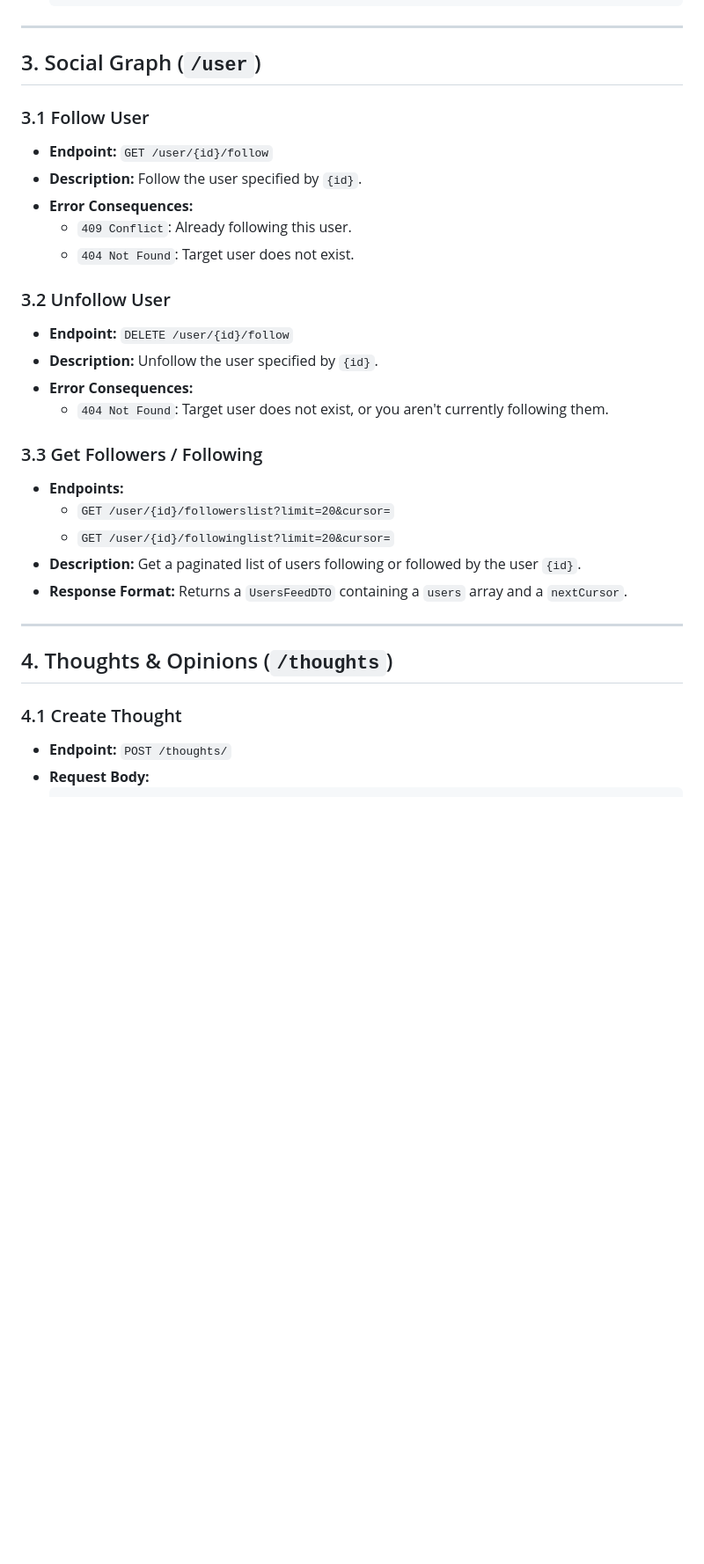
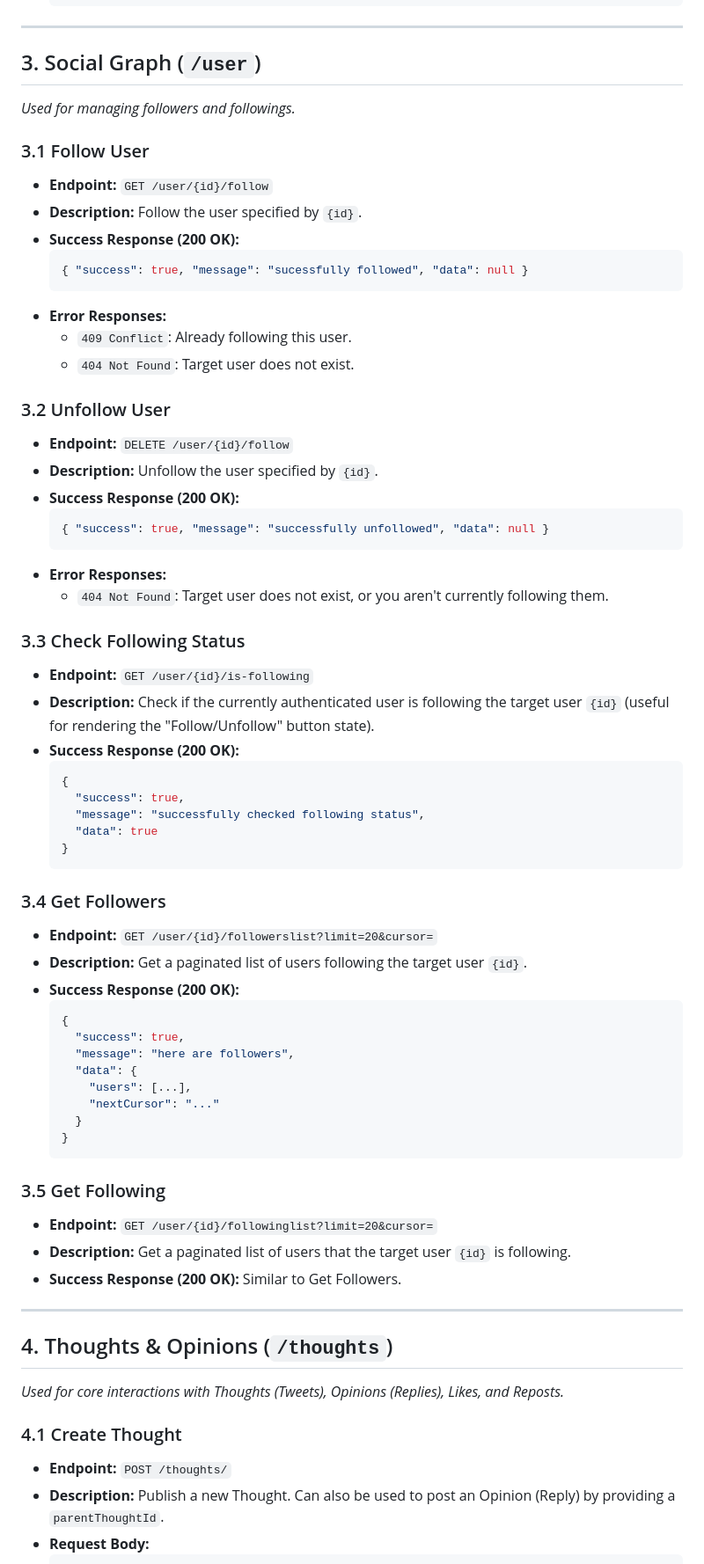
Before and after one commit to phanidharguttikonda0/Thoughts-And-Opinions, a Markdown page: API_DOCUMENTATION.md, the part around one of its changes. Shown at 88% size. GitHub-like rendering; blank space fills up the shorter version.

````diff
--- a/API_DOCUMENTATION.md
+++ b/API_DOCUMENTATION.md
@@ -163,33 +167,69 @@ Some endpoints (like profile updates) will also automatically receive the `X-Use
 ---
 
 ## 3. Social Graph (`/user`)
+*Used for managing followers and followings.*
 
 ### 3.1 Follow User
 - **Endpoint:** `GET /user/{id}/follow`
 - **Description:** Follow the user specified by `{id}`.
-- **Error Consequences:**
+- **Success Response (200 OK):**
+  ```json
+  { "success": true, "message": "sucessfully followed", "data": null }
+  ```
+- **Error Responses:**
   - `409 Conflict`: Already following this user.
   - `404 Not Found`: Target user does not exist.
 
 ### 3.2 Unfollow User
 - **Endpoint:** `DELETE /user/{id}/follow`
 - **Description:** Unfollow the user specified by `{id}`.
-- **Error Consequences:**
+- **Success Response (200 OK):**
+  ```json
+  { "success": true, "message": "successfully unfollowed", "data": null }
+  ```
+- **Error Responses:**
   - `404 Not Found`: Target user does not exist, or you aren't currently following them.
 
-### 3.3 Get Followers / Following
-- **Endpoints:**
-  - `GET /user/{id}/followerslist?limit=20&cursor=`
-  - `GET /user/{id}/followinglist?limit=20&cursor=`
-- **Description:** Get a paginated list of users following or followed by the user `{id}`.
-- **Response Format:** Returns a `UsersFeedDTO` containing a `users` array and a `nextCursor`.
+### 3.3 Check Following Status
+- **Endpoint:** `GET /user/{id}/is-following`
+- **Description:** Check if the currently authenticated user is following the target user `{id}` (useful for rendering the "Follow/Unfollow" button state).
+- **Success Response (200 OK):**
+  ```json
+  {
+    "success": true,
+    "message": "successfully checked following status",
+    "data": true
+  }
+  ```
+
+### 3.4 Get Followers
+- **Endpoint:** `GET /user/{id}/followerslist?limit=20&cursor=`
+- **Description:** Get a paginated list of users following the target user `{id}`.
+- **Success Response (200 OK):**
+  ```json
+  {
+    "success": true,
+    "message": "here are followers",
+    "data": {
+      "users": [...],
+      "nextCursor": "..."
+    }
+  }
+  ```
+
+### 3.5 Get Following
+- **Endpoint:** `GET /user/{id}/followinglist?limit=20&cursor=`
+- **Description:** Get a paginated list of users that the target user `{id}` is following.
+- **Success Response (200 OK):** Similar to Get Followers.
 
 ---
 
 ## 4. Thoughts & Opinions (`/thoughts`)
+*Used for core interactions with Thoughts (Tweets), Opinions (Replies), Likes, and Reposts.*
 
 ### 4.1 Create Thought
 - **Endpoint:** `POST /thoughts/`
+- **Description:** Publish a new Thought. Can also be used to post an Opinion (Reply) by providing a `parentThoughtId`.
 - **Request Body:**
   ```json
   {
````
Also changed, not shown: other parts of API_DOCUMENTATION.md (+120 -44 lines).
